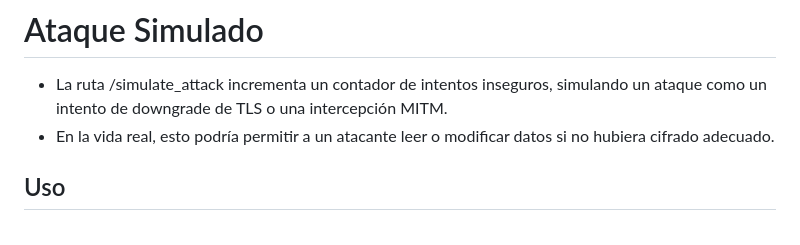
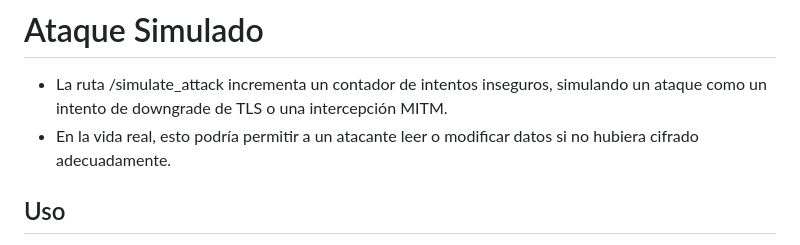
Before and after one commit to alexyepez/distribuidosexposicion, a Markdown page: README.md, the part around the change. GitHub-like rendering.

```diff
--- a/README.md
+++ b/README.md
@@ -91,7 +91,7 @@ http-server -p 8080
 
 # Ataque Simulado
 - La ruta /simulate_attack incrementa un contador de intentos inseguros, simulando un ataque como un intento de downgrade de TLS o una intercepción MITM.
-- En la vida real, esto podría permitir a un atacante leer o modificar datos si no hubiera cifrado adecuado.
+- En la vida real, esto podría permitir a un atacante leer o modificar datos si no hubiera cifrado adecuadamente.
 
 ## Uso
 - **Chat:** Escribe mensajes en la interfaz y observa los ecos en tiempo real.
```
